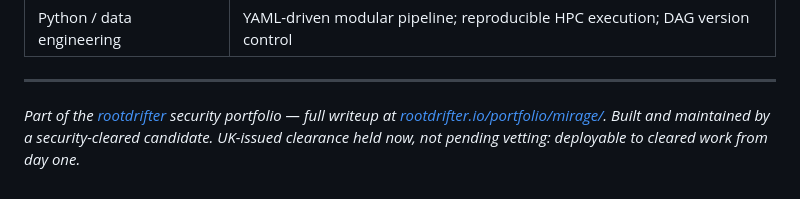
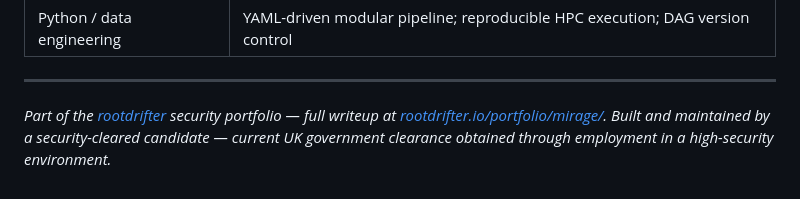
Before and after one commit to rootdrifter/mirage, a Markdown page: README.md, the part around the change. GitHub-like rendering.

Commit message:
fix: correct clearance framing

```diff
--- a/README.md
+++ b/README.md
@@ -434,4 +434,4 @@ empirically — turning the argument above from a sound deduction into a red-tea
 
 ---
 
-*Part of the [rootdrifter](https://github.com/rootdrifter) security portfolio — full writeup at [rootdrifter.io/portfolio/mirage/](https://rootdrifter.io/portfolio/mirage/). Built and maintained by a security-cleared candidate. UK-issued clearance held now, not pending vetting: deployable to cleared work from day one.*
+*Part of the [rootdrifter](https://github.com/rootdrifter) security portfolio — full writeup at [rootdrifter.io/portfolio/mirage/](https://rootdrifter.io/portfolio/mirage/). Built and maintained by a security-cleared candidate — current UK government clearance obtained through employment in a high-security environment.*
```
